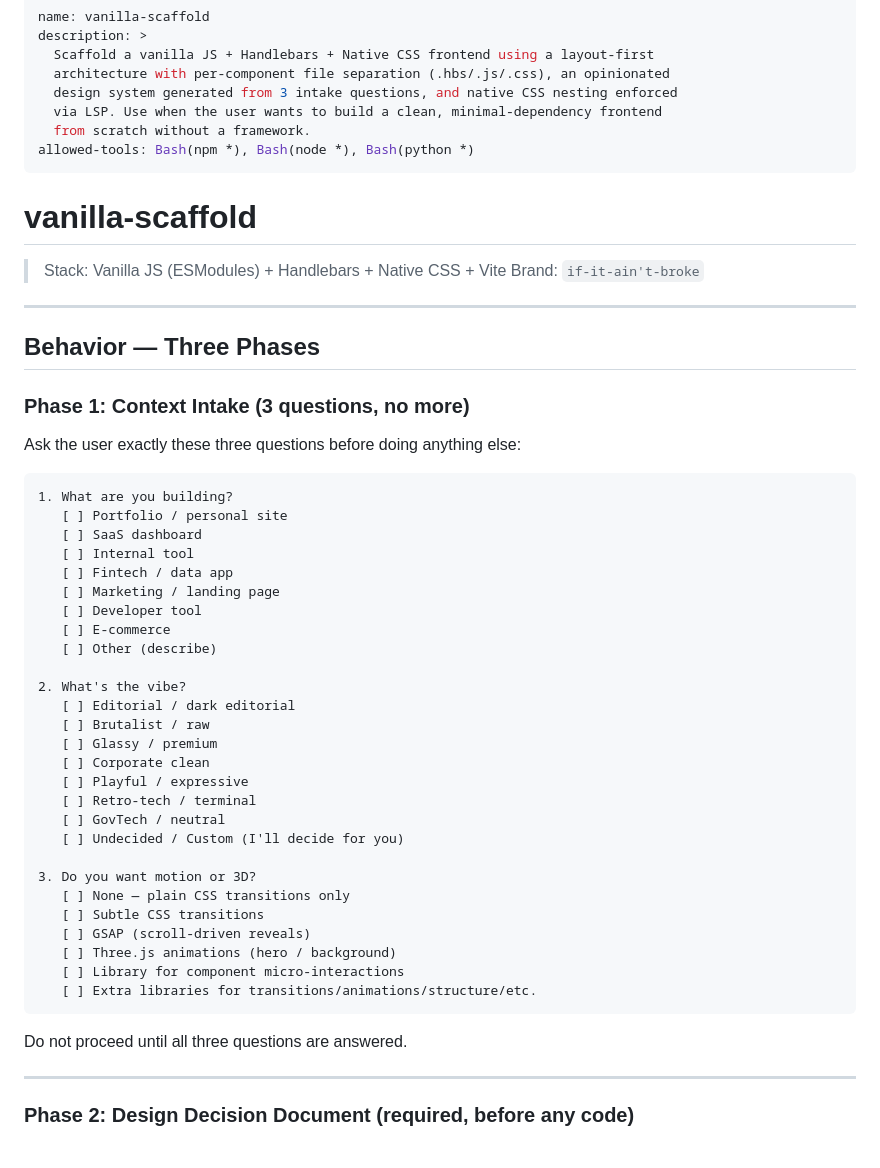
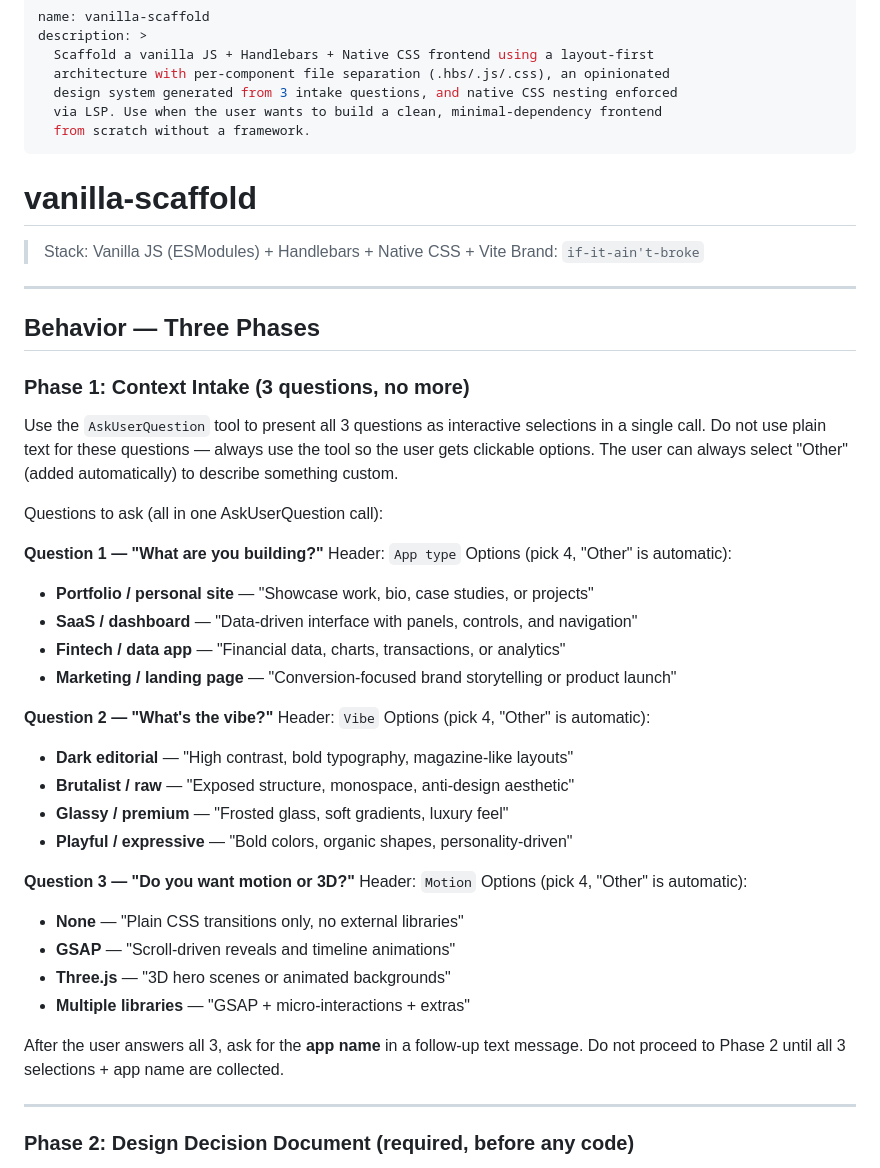
Before and after one commit to Nainicorn/portfolio-design-skill, a Markdown page: SKILL.md, the part around the change. GitHub-like rendering.

Commit message:
Use AskUserQuestion for interactive intake, remove unsupported allowed-tools
Co-Authored-By: Claude Opus 4.6 (1M context) <noreply@anthropic.com>

````diff
--- a/SKILL.md
+++ b/SKILL.md
@@ -6,7 +6,6 @@ description: >
   design system generated from 3 intake questions, and native CSS nesting enforced
   via LSP. Use when the user wants to build a clean, minimal-dependency frontend
   from scratch without a framework.
-allowed-tools: Bash(npm *), Bash(node *), Bash(python *)
 ---
 
 # vanilla-scaffold
@@ -20,39 +19,38 @@ allowed-tools: Bash(npm *), Bash(node *), Bash(python *)
 
 ### Phase 1: Context Intake (3 questions, no more)
 
-Ask the user exactly these three questions before doing anything else:
+Use the `AskUserQuestion` tool to present all 3 questions as interactive selections in a single call.
+Do not use plain text for these questions — always use the tool so the user gets clickable options.
+The user can always select "Other" (added automatically) to describe something custom.
 
-```
-1. What are you building?
-   [ ] Portfolio / personal site
-   [ ] SaaS dashboard
-   [ ] Internal tool
-   [ ] Fintech / data app
-   [ ] Marketing / landing page
-   [ ] Developer tool
-   [ ] E-commerce
-   [ ] Other (describe)
+Questions to ask (all in one AskUserQuestion call):
 
-2. What's the vibe?
-   [ ] Editorial / dark editorial
-   [ ] Brutalist / raw
-   [ ] Glassy / premium
-   [ ] Corporate clean
-   [ ] Playful / expressive
-   [ ] Retro-tech / terminal
-   [ ] GovTech / neutral
-   [ ] Undecided / Custom (I'll decide for you)
+**Question 1 — "What are you building?"**
+Header: `App type`
+Options (pick 4, "Other" is automatic):
+- **Portfolio / personal site** — "Showcase work, bio, case studies, or projects"
+- **SaaS / dashboard** — "Data-driven interface with panels, controls, and navigation"
+- **Fintech / data app** — "Financial data, charts, transactions, or analytics"
+- **Marketing / landing page** — "Conversion-focused brand storytelling or product launch"
 
-3. Do you want motion or 3D?
-   [ ] None — plain CSS transitions only
-   [ ] Subtle CSS transitions
-   [ ] GSAP (scroll-driven reveals)
-   [ ] Three.js animations (hero / background)
-   [ ] Library for component micro-interactions
-   [ ] Extra libraries for transitions/animations/structure/etc.
-```
+**Question 2 — "What's the vibe?"**
+Header: `Vibe`
+Options (pick 4, "Other" is automatic):
+- **Dark editorial** — "High contrast, bold typography, magazine-like layouts"
+- **Brutalist / raw** — "Exposed structure, monospace, anti-design aesthetic"
+- **Glassy / premium** — "Frosted glass, soft gradients, luxury feel"
+- **Playful / expressive** — "Bold colors, organic shapes, personality-driven"
 
-Do not proceed until all three questions are answered.
+**Question 3 — "Do you want motion or 3D?"**
+Header: `Motion`
+Options (pick 4, "Other" is automatic):
+- **None** — "Plain CSS transitions only, no external libraries"
+- **GSAP** — "Scroll-driven reveals and timeline animations"
+- **Three.js** — "3D hero scenes or animated backgrounds"
+- **Multiple libraries** — "GSAP + micro-interactions + extras"
+
+After the user answers all 3, ask for the **app name** in a follow-up text message.
+Do not proceed to Phase 2 until all 3 selections + app name are collected.
 
 ---
 
````
